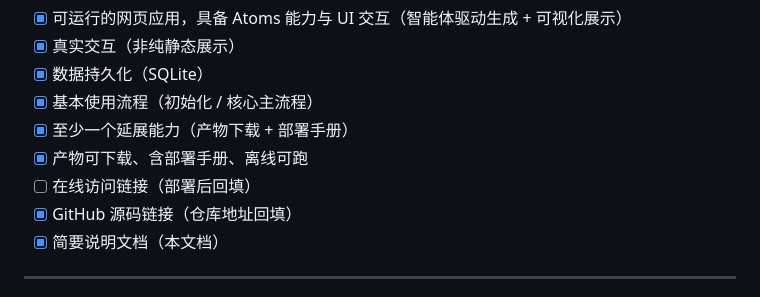
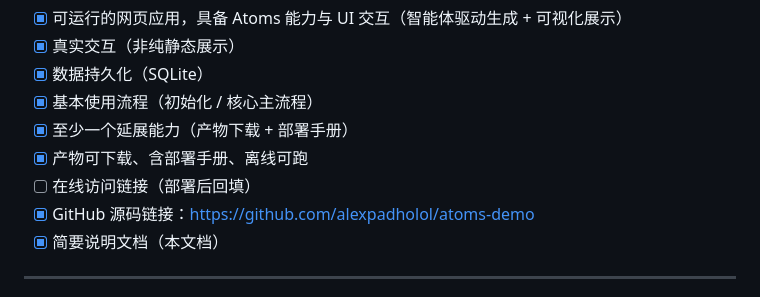
Before and after one commit to alexpadholol/atoms-demo, a Markdown page: README.md, the part around the change. Rendered like a GitHub page.

Commit message:
docs: 回填 GitHub 仓库链接

```diff
--- a/README.md
+++ b/README.md
@@ -141,7 +141,7 @@ docker run -p 8787:8787 -e DEEPSEEK_API_KEY=sk-xxx atoms-demo
 - [x] 至少一个延展能力（产物下载 + 部署手册）
 - [x] 产物可下载、含部署手册、离线可跑
 - [ ] 在线访问链接（部署后回填）
-- [x] GitHub 源码链接（仓库地址回填）
+- [x] GitHub 源码链接：https://github.com/alexpadholol/atoms-demo
 - [x] 简要说明文档（本文档）
 
 ---
```
